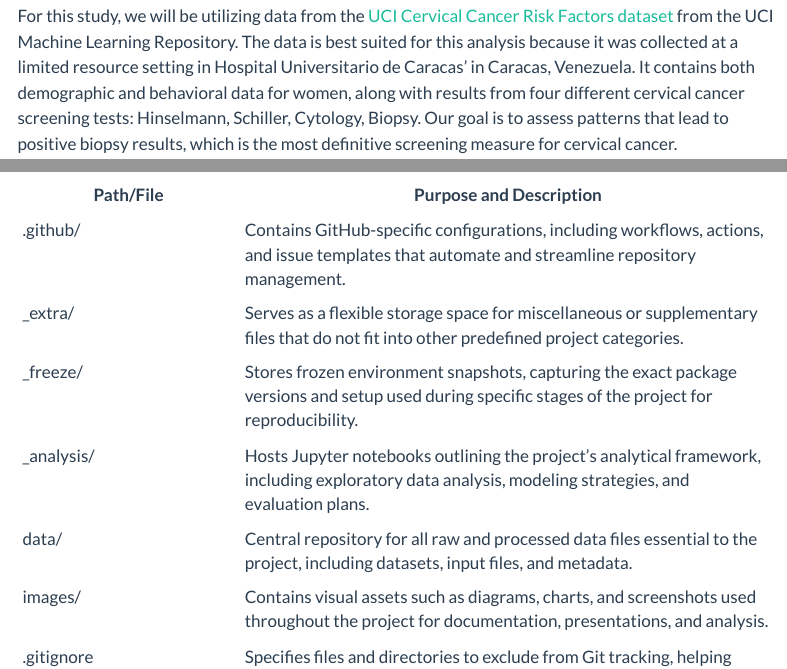
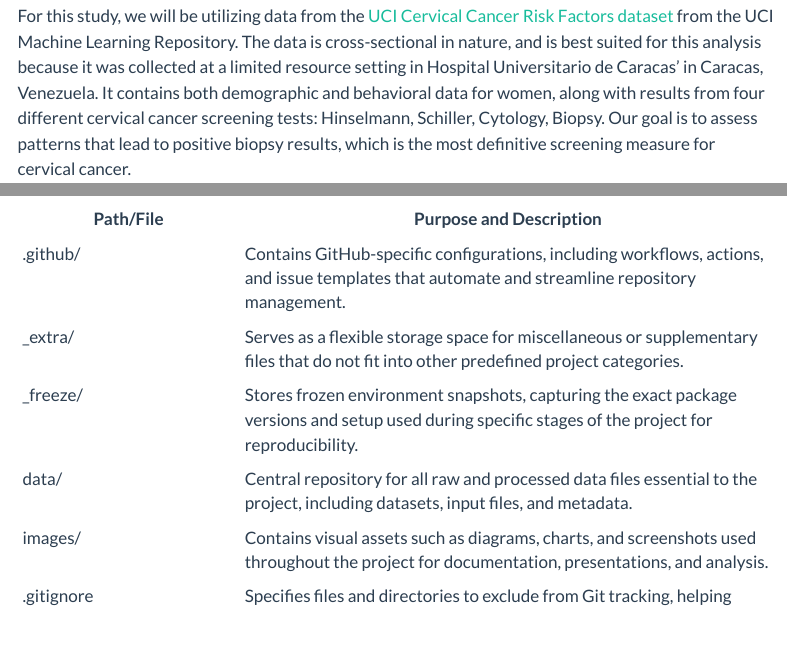
Before and after one commit to INFO-523-SU25/final-project-okhawere, a Quarto document (proposal.qmd): the page in a window 1100 px wide, from 1780 px down, and a second part further down, joined at a grey line. Rendered offline with R 4.5, knitr and Pandoc in place of Quarto, with nearby package versions; some code elsewhere in the file could not run offline; menus at the side of the page are left out.

Commit message:
Finished updates based on peer review  (Updated listed repo and added the the study is cross-sectional)

````diff
--- a/proposal.qmd
+++ b/proposal.qmd
@@ -76,7 +76,7 @@ data = load_data('data/risk_factors_cervical_cancer.csv')
 
 ```
 
-For this study, we will be utilizing data from the [UCI Cervical Cancer Risk Factors dataset](https://archive.ics.uci.edu/dataset/383/cervical+cancer+risk+factors) from the UCI Machine Learning Repository. The data is best suited for this analysis because it was collected at a limited resource setting in Hospital Universitario de Caracas' in Caracas, Venezuela. It contains both demographic and behavioral data for women, along with results from four different cervical cancer screening tests: Hinselmann, Schiller, Cytology, Biopsy. Our goal is to assess patterns that lead to positive biopsy results, which is the most definitive screening measure for cervical cancer.
+For this study, we will be utilizing data from the [UCI Cervical Cancer Risk Factors dataset](https://archive.ics.uci.edu/dataset/383/cervical+cancer+risk+factors) from the UCI Machine Learning Repository. The data is cross-sectional in nature, and is best suited for this analysis because it was collected at a limited resource setting in Hospital Universitario de Caracas' in Caracas, Venezuela. It contains both demographic and behavioral data for women, along with results from four different cervical cancer screening tests: Hinselmann, Schiller, Cytology, Biopsy. Our goal is to assess patterns that lead to positive biopsy results, which is the most definitive screening measure for cervical cancer.
 
 This dataset was selected because it reflects real-world medical data of low social economic setting, with a variety of relevant features, including lifestyle factors (e.g., smoking, contraception), prior medical diagnoses, and social determinants of health. Overall, the total number of attributes in the dataset is `{python} data.shape[1]`.
 
@@ -182,7 +182,6 @@ Since this is a single author project, I will be responsible for all aspects of
 | .github/ | Contains GitHub-specific configurations, including workflows, actions, and issue templates that automate and streamline repository management. |
 | \_extra/ | Serves as a flexible storage space for miscellaneous or supplementary files that do not fit into other predefined project categories. |
 | \_freeze/ | Stores frozen environment snapshots, capturing the exact package versions and setup used during specific stages of the project for reproducibility. |
-| \_analysis/ | Hosts Jupyter notebooks outlining the project's analytical framework, including exploratory data analysis, modeling strategies, and evaluation plans. |
 | data/ | Central repository for all raw and processed data files essential to the project, including datasets, input files, and metadata. |
 | images/ | Contains visual assets such as diagrams, charts, and screenshots used throughout the project for documentation, presentations, and analysis. |
 | .gitignore | Specifies files and directories to exclude from Git tracking, helping maintain a clean and efficient version control history. |
````
